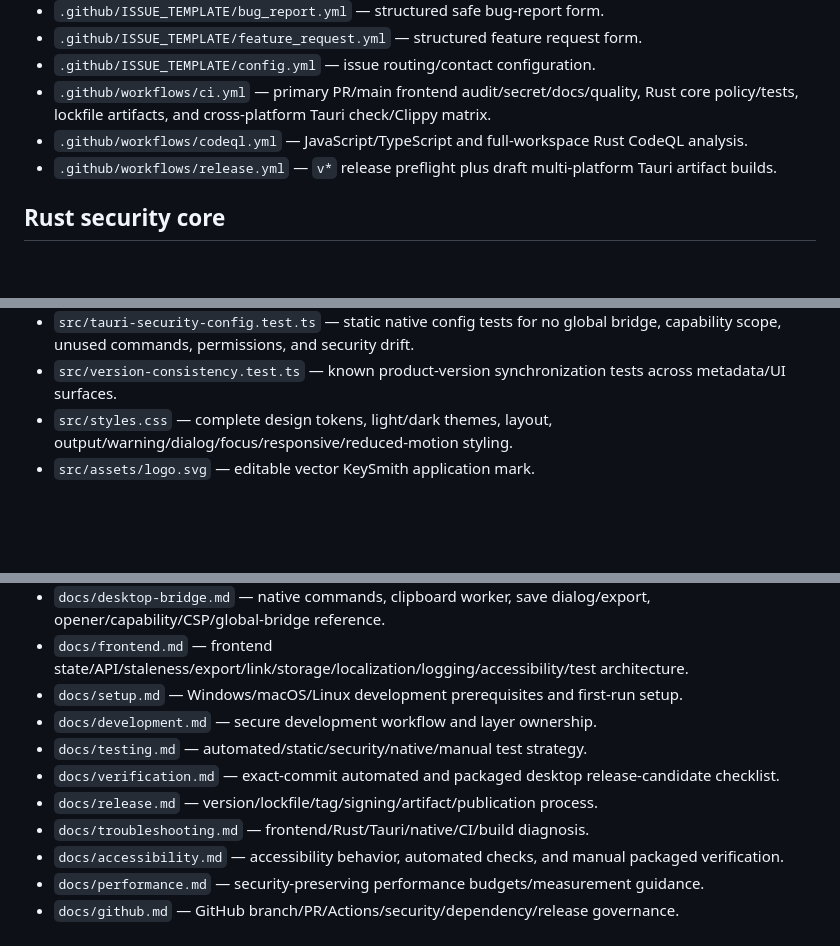
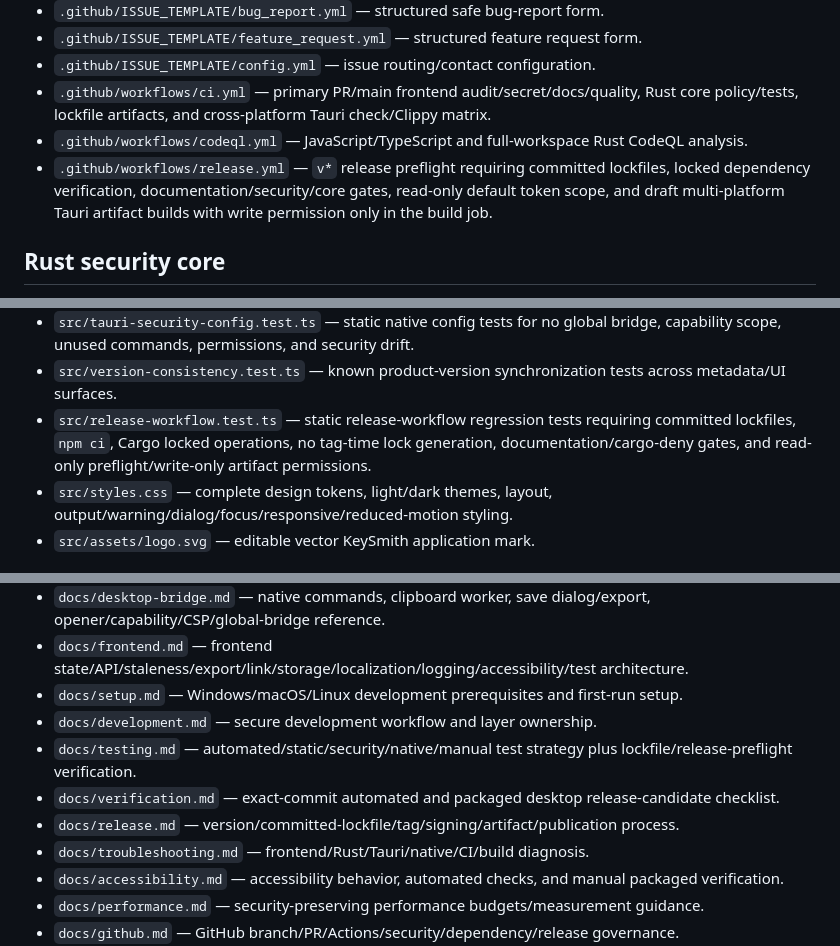
Before and after one commit to sanskarIN/keysmith, a Markdown page: docs/repository-reference.md, 3 parts joined by grey strips. Drawn GitHub-style; blank space fills up the shorter version.

Commit message:
docs: inventory release workflow regression test

```diff
--- a/docs/repository-reference.md
+++ b/docs/repository-reference.md
@@ -45,7 +45,7 @@ Directories are represented by the files they contain. When a file is added, rem
 - `.github/ISSUE_TEMPLATE/config.yml` — issue routing/contact configuration.
 - `.github/workflows/ci.yml` — primary PR/main frontend audit/secret/docs/quality, Rust core policy/tests, lockfile artifacts, and cross-platform Tauri check/Clippy matrix.
 - `.github/workflows/codeql.yml` — JavaScript/TypeScript and full-workspace Rust CodeQL analysis.
-- `.github/workflows/release.yml` — `v*` release preflight plus draft multi-platform Tauri artifact builds.
+- `.github/workflows/release.yml` — `v*` release preflight requiring committed lockfiles, locked dependency verification, documentation/security/core gates, read-only default token scope, and draft multi-platform Tauri artifact builds with write permission only in the build job.
 
 ## Rust security core
 
@@ -102,6 +102,7 @@ Directories are represented by the files they contain. When a file is added, rem
 - `src/contrast.test.ts` — rendered/design-token contrast regression checks for important control states.
 - `src/tauri-security-config.test.ts` — static native config tests for no global bridge, capability scope, unused commands, permissions, and security drift.
 - `src/version-consistency.test.ts` — known product-version synchronization tests across metadata/UI surfaces.
+- `src/release-workflow.test.ts` — static release-workflow regression tests requiring committed lockfiles, `npm ci`, Cargo locked operations, no tag-time lock generation, documentation/cargo-deny gates, and read-only preflight/write-only artifact permissions.
 - `src/styles.css` — complete design tokens, light/dark themes, layout, output/warning/dialog/focus/responsive/reduced-motion styling.
 - `src/assets/logo.svg` — editable vector KeySmith application mark.
 
@@ -132,9 +133,9 @@ Directories are represented by the files they contain. When a file is added, rem
 - `docs/frontend.md` — frontend state/API/staleness/export/link/storage/localization/logging/accessibility/test architecture.
 - `docs/setup.md` — Windows/macOS/Linux development prerequisites and first-run setup.
 - `docs/development.md` — secure development workflow and layer ownership.
-- `docs/testing.md` — automated/static/security/native/manual test strategy.
+- `docs/testing.md` — automated/static/security/native/manual test strategy plus lockfile/release-preflight verification.
 - `docs/verification.md` — exact-commit automated and packaged desktop release-candidate checklist.
-- `docs/release.md` — version/lockfile/tag/signing/artifact/publication process.
+- `docs/release.md` — version/committed-lockfile/tag/signing/artifact/publication process.
 - `docs/troubleshooting.md` — frontend/Rust/Tauri/native/CI/build diagnosis.
 - `docs/accessibility.md` — accessibility behavior, automated checks, and manual packaged verification.
 - `docs/performance.md` — security-preserving performance budgets/measurement guidance.
```
